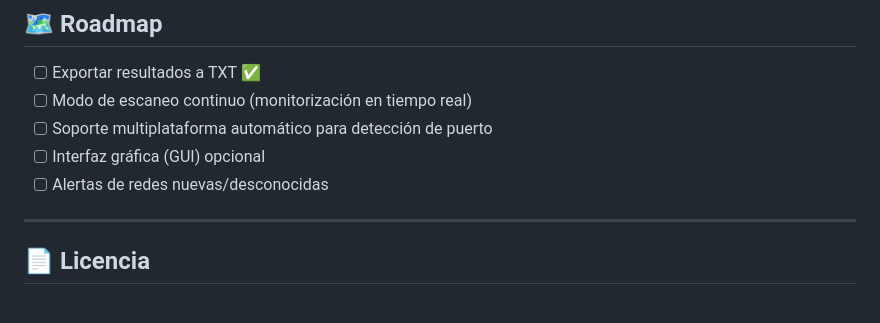
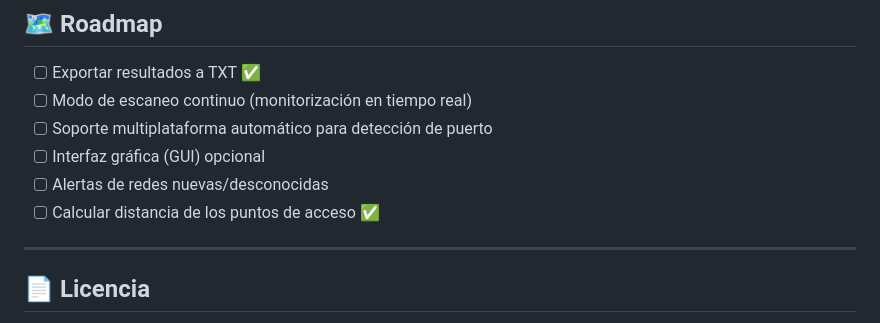
Before and after one commit to ContactAlexey/ScanPa, a Markdown page: README.md, the part around the change. Rendered like a GitHub page.

Commit message:
Update README.md
Added a checklist item for calculating distance to access points.

```diff
--- a/README.md
+++ b/README.md
@@ -184,6 +184,7 @@ scanpa/
 - [ ] Soporte multiplataforma automático para detección de puerto
 - [ ] Interfaz gráfica (GUI) opcional
 - [ ] Alertas de redes nuevas/desconocidas
+- [ ] Calcular distancia de los puntos de acceso ✅
 
 ---
 
```
